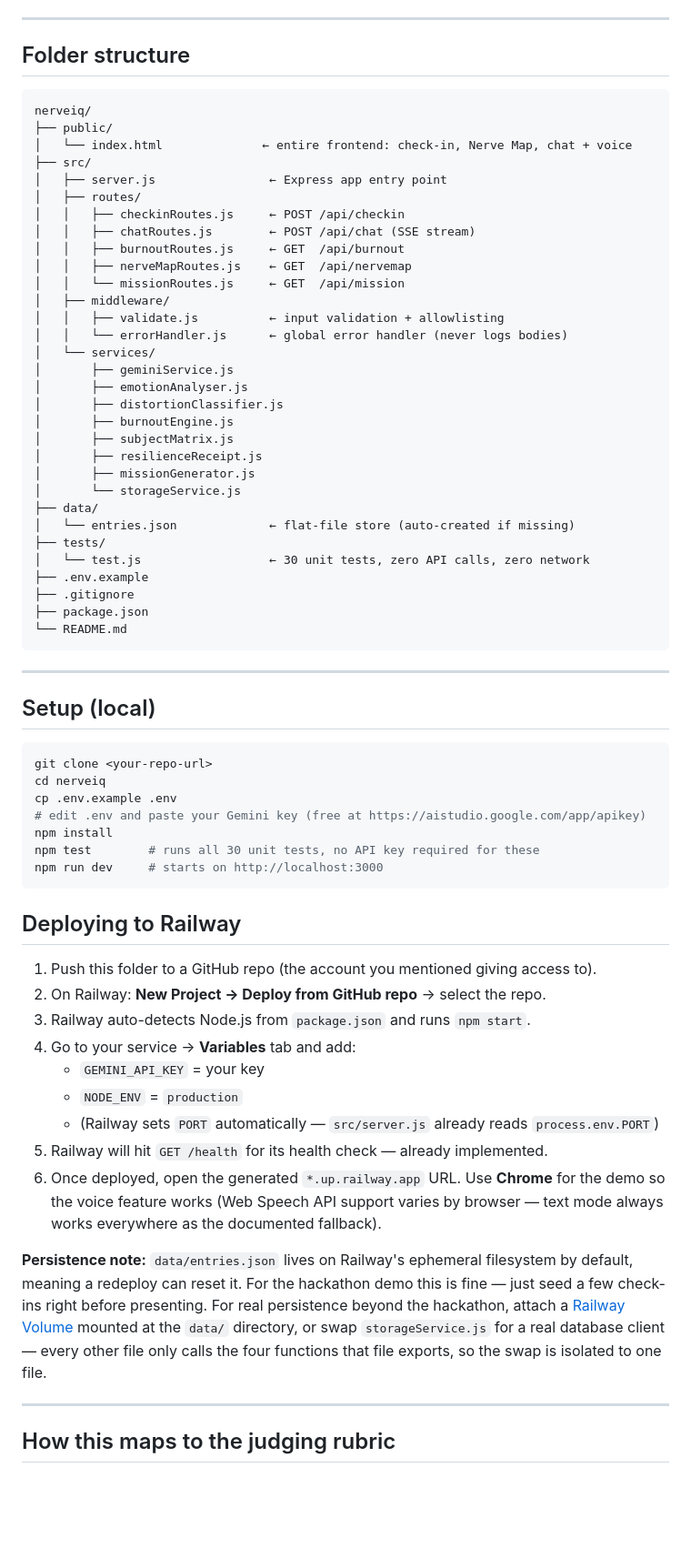
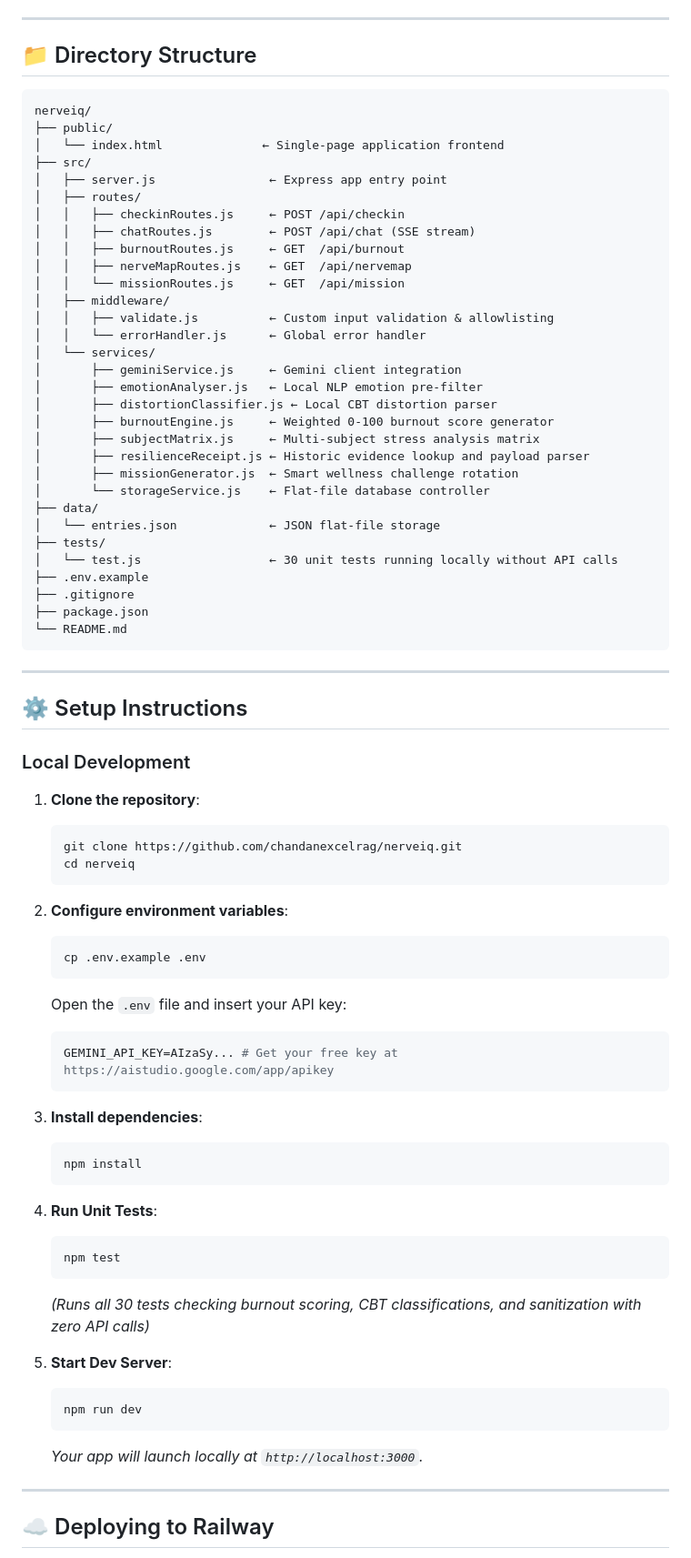
Before and after one commit to chandanexcelrag/nerveiq, a Markdown page: README.md, the part around one of its changes. Shown at 91% size. Rendered like a GitHub page; blank space fills up the shorter version.

````diff
--- a/README.md
+++ b/README.md
@@ -79,11 +70,11 @@ in `geminiService.js` has a documented fail-soft fallback.
 ---
 
-## Folder structure
+## 📁 Directory Structure
 
 ```
 nerveiq/
 ├── public/
-│   └── index.html              ← entire frontend: check-in, Nerve Map, chat + voice
+│   └── index.html              ← Single-page application frontend
 ├── src/
 │   ├── server.js                ← Express app entry point
 │   ├── routes/
@@ -93,21 +84,21 @@ nerveiq/
 │   │   ├── nerveMapRoutes.js    ← GET  /api/nervemap
 │   │   └── missionRoutes.js     ← GET  /api/mission
 │   ├── middleware/
-│   │   ├── validate.js          ← input validation + allowlisting
-│   │   └── errorHandler.js      ← global error handler (never logs bodies)
+│   │   ├── validate.js          ← Custom input validation & allowlisting
+│   │   └── errorHandler.js      ← Global error handler
 │   └── services/
-│       ├── geminiService.js
-│       ├── emotionAnalyser.js
-│       ├── distortionClassifier.js
-│       ├── burnoutEngine.js
-│       ├── subjectMatrix.js
-│       ├── resilienceReceipt.js
-│       ├── missionGenerator.js
-│       └── storageService.js
+│       ├── geminiService.js     ← Gemini client integration
+│       ├── emotionAnalyser.js   ← Local NLP emotion pre-filter
+│       ├── distortionClassifier.js ← Local CBT distortion parser
+│       ├── burnoutEngine.js     ← Weighted 0-100 burnout score generator
+│       ├── subjectMatrix.js     ← Multi-subject stress analysis matrix
+│       ├── resilienceReceipt.js ← Historic evidence lookup and payload parser
+│       ├── missionGenerator.js  ← Smart wellness challenge rotation
+│       └── storageService.js    ← Flat-file database controller
 ├── data/
-│   └── entries.json             ← flat-file store (auto-created if missing)
+│   └── entries.json             ← JSON flat-file storage
 ├── tests/
-│   └── test.js                  ← 30 unit tests, zero API calls, zero network
+│   └── test.js                  ← 30 unit tests running locally without API calls
 ├── .env.example
 ├── .gitignore
 ├── package.json
@@ -116,42 +107,43 @@ nerveiq/
 
 ---
 
-## Setup (local)
+## ⚙️ Setup Instructions
 
-```bash
-git clone <your-repo-url>
-cd nerveiq
-cp .env.example .env
-# edit .env and paste your Gemini key (free at https://aistudio.google.com/app/apikey)
-npm install
-npm test        # runs all 30 unit tests, no API key required for these
-npm run dev     # starts on http://localhost:3000
-```
+### Local Development
 
-## Deploying to Railway
+1. **Clone the repository**:
+   ```bash
+   git clone https://github.com/chandanexcelrag/nerveiq.git
+   cd nerveiq
+   ```
 
-1. Push this folder to a GitHub repo (the account you mentioned giving access to).
-2. On Railway: **New Project → Deploy from GitHub repo** → select the repo.
-3. Railway auto-detects Node.js from `package.json` and runs `npm start`.
-4. Go to your service → **Variables** tab and add:
-   - `GEMINI_API_KEY` = your key
-   - `NODE_ENV` = `production`
-   - (Railway sets `PORT` automatically — `src/server.js` already reads `process.env.PORT`)
-5. Railway will hit `GET /health` for its health check — already implemented.
-6. Once deployed, open the generated `*.up.railway.app` URL. Use **Chrome**
-   for the demo so the voice feature works (Web Speech API support varies
-   by browser — text mode always works everywhere as the documented fallback).
+2. **Configure environment variables**:
+   ```bash
+   cp .env.example .env
+   ```
+   Open the `.env` file and insert your API key:
+   ```env
+   GEMINI_API_KEY=AIzaSy... # Get your free key at https://aistudio.google.com/app/apikey
+   ```
 
-**Persistence note:** `data/entries.json` lives on Railway's ephemeral
-filesystem by default, meaning a redeploy can reset it. For the hackathon
-demo this is fine — just seed a few check-ins right before presenting. For
-real persistence beyond the hackathon, attach a
-[Railway Volume](https://docs.railway.com/reference/volumes) mounted at the
-`data/` directory, or swap `storageService.js` for a real database client —
-every other file only calls the four functions that file exports, so the
-swap is isolated to one file.
+3. **Install dependencies**:
+   ```bash
+   npm install
+   ```
+
+4. **Run Unit Tests**:
+   ```bash
+   npm test
+   ```
+   *(Runs all 30 tests checking burnout scoring, CBT classifications, and sanitization with zero API calls)*
+
+5. **Start Dev Server**:
+   ```bash
+   npm run dev
+   ```
+   *Your app will launch locally at `http://localhost:3000`.*
 
 ---
 
-## How this maps to the judging rubric
+## ☁️ Deploying to Railway
 
````
Also changed, not shown: other parts of README.md (+61 -67 lines).
